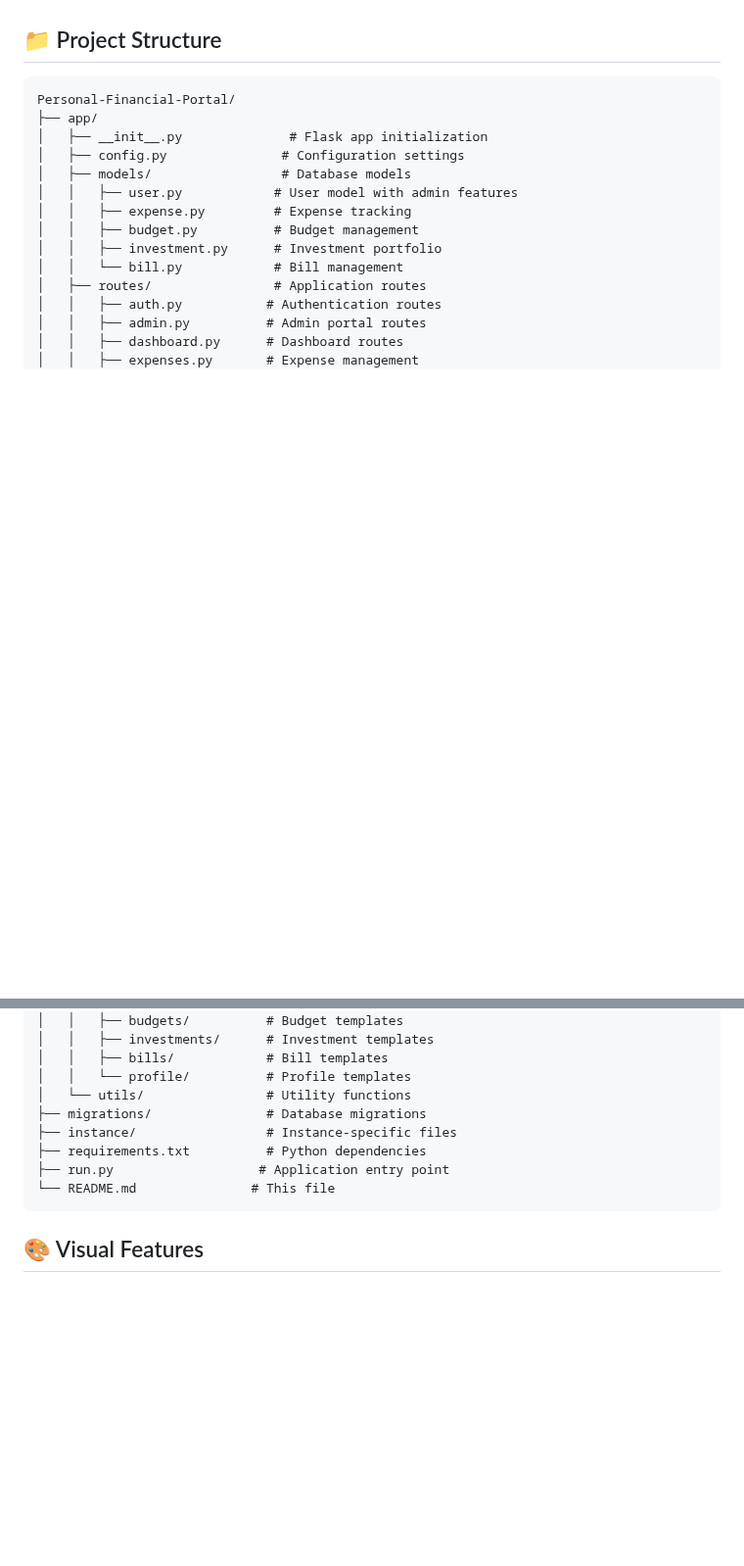
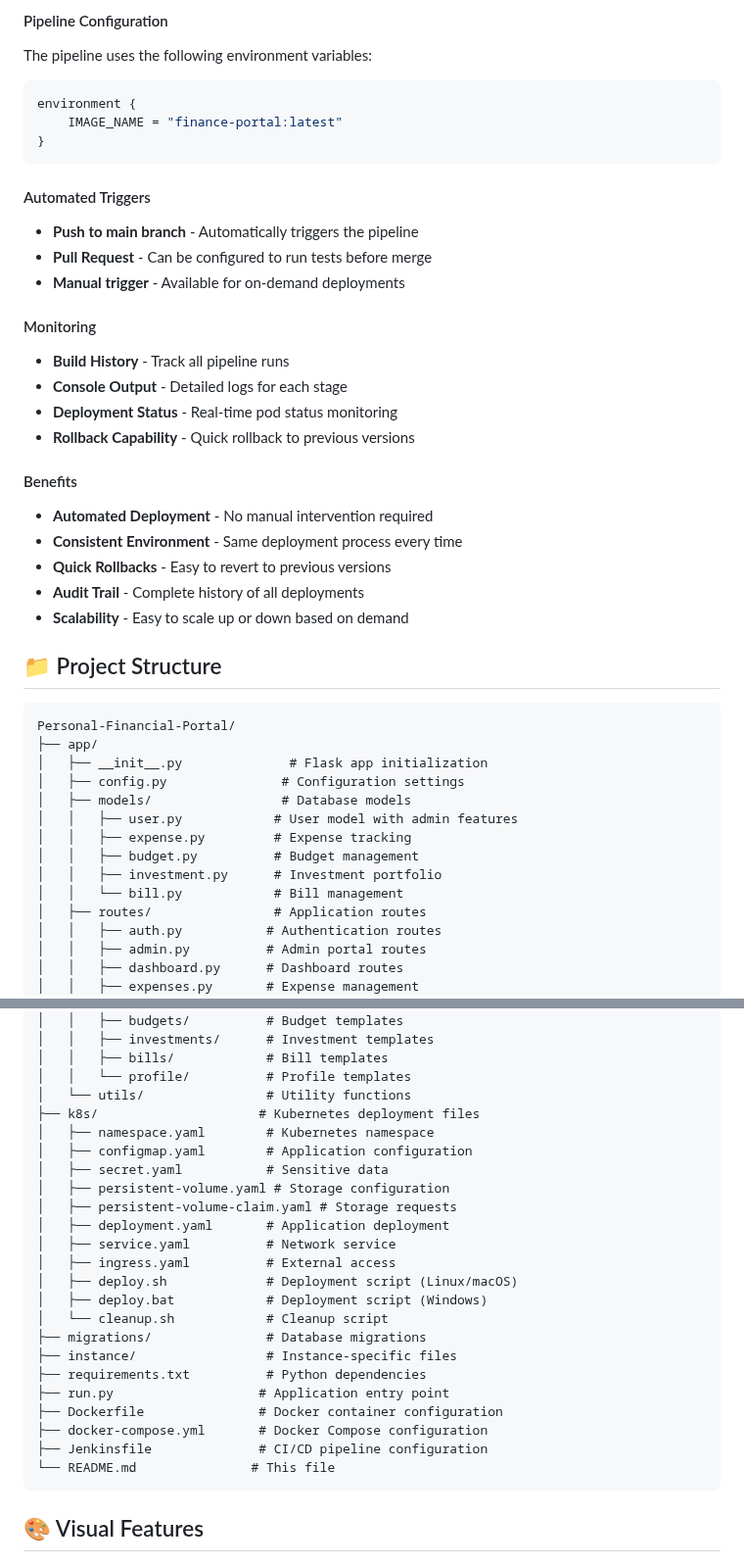
Before and after one commit to AnjanKumarS/Personal-Finance-Portal, a Markdown page: README.md, 2 parts joined by grey strips. Shown at 98% size. Drawn GitHub-style; blank space fills up the shorter version.

````diff
--- a/README.md
+++ b/README.md
@@ -153,3 +226,33 @@ A modern, feature-rich personal finance management application built with Flask,
+#### Pipeline Configuration
+
+The pipeline uses the following environment variables:
+```groovy
+environment {
+    IMAGE_NAME = "finance-portal:latest"
+}
+```
+
+#### Automated Triggers
+
+- **Push to main branch** - Automatically triggers the pipeline
+- **Pull Request** - Can be configured to run tests before merge
+- **Manual trigger** - Available for on-demand deployments
+
+#### Monitoring
+
+- **Build History** - Track all pipeline runs
+- **Console Output** - Detailed logs for each stage
+- **Deployment Status** - Real-time pod status monitoring
+- **Rollback Capability** - Quick rollback to previous versions
+
+#### Benefits
+
+- **Automated Deployment** - No manual intervention required
+- **Consistent Environment** - Same deployment process every time
+- **Quick Rollbacks** - Easy to revert to previous versions
+- **Audit Trail** - Complete history of all deployments
+- **Scalability** - Easy to scale up or down based on demand
+
 ## 📁 Project Structure
 
 ```
@@ -191,10 +294,25 @@ Personal-Financial-Portal/
 │   │   ├── bills/            # Bill templates
 │   │   └── profile/          # Profile templates
 │   └── utils/                # Utility functions
+├── k8s/                     # Kubernetes deployment files
+│   ├── namespace.yaml        # Kubernetes namespace
+│   ├── configmap.yaml        # Application configuration
+│   ├── secret.yaml           # Sensitive data
+│   ├── persistent-volume.yaml # Storage configuration
+│   ├── persistent-volume-claim.yaml # Storage requests
+│   ├── deployment.yaml       # Application deployment
+│   ├── service.yaml          # Network service
+│   ├── ingress.yaml          # External access
+│   ├── deploy.sh             # Deployment script (Linux/macOS)
+│   ├── deploy.bat            # Deployment script (Windows)
+│   └── cleanup.sh            # Cleanup script
 ├── migrations/               # Database migrations
 ├── instance/                 # Instance-specific files
 ├── requirements.txt          # Python dependencies
 ├── run.py                   # Application entry point
+├── Dockerfile               # Docker container configuration
+├── docker-compose.yml       # Docker Compose configuration
+├── Jenkinsfile              # CI/CD pipeline configuration
 └── README.md               # This file
 ```
 
````
Also changed, not shown: other parts of README.md (+77 -0 lines).
